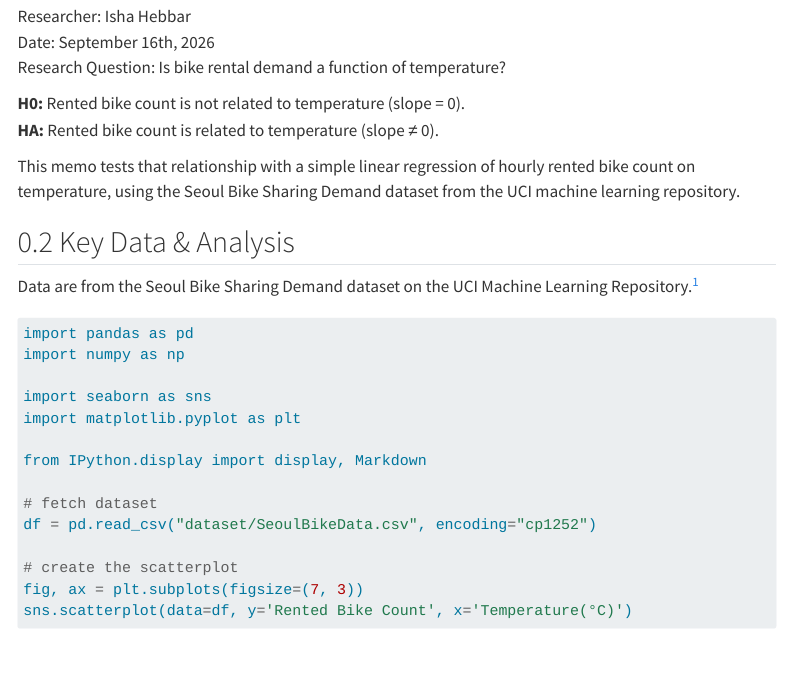
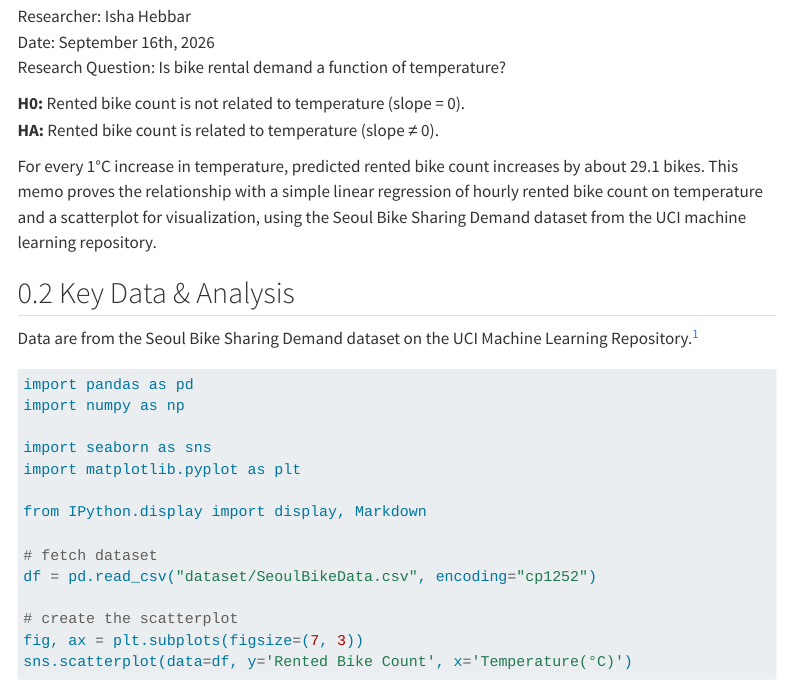
Before and after one commit to ihebbar/isha_research_memo, a Quarto document (index.qmd): the page in a window 1100 px wide, from 270 px down. Rendered offline with R 4.5, knitr and Pandoc in place of Quarto, with nearby package versions; some code elsewhere in the file could not run offline; menus at the side of the page are left out.

Commit message:
Changes suggested by professor implemented

```diff
--- a/index.qmd
+++ b/index.qmd
@@ -36,7 +36,8 @@ Research Question: Is bike rental demand a function of temperature?
 **H0:** Rented bike count is not related to temperature (slope = 0).\
 **HA:** Rented bike count is related to temperature (slope ≠ 0).
 
-This memo tests that relationship with a simple linear regression of hourly rented bike count on temperature, using the Seoul Bike Sharing Demand dataset from the UCI machine learning repository.
+For every 1°C increase in temperature, predicted rented bike count increases by about 29.1 bikes.
+This memo proves the relationship with a simple linear regression of hourly rented bike count on temperature and a scatterplot for visualization, using the Seoul Bike Sharing Demand dataset from the UCI machine learning repository.
 
 ## Key Data & Analysis
 
```
